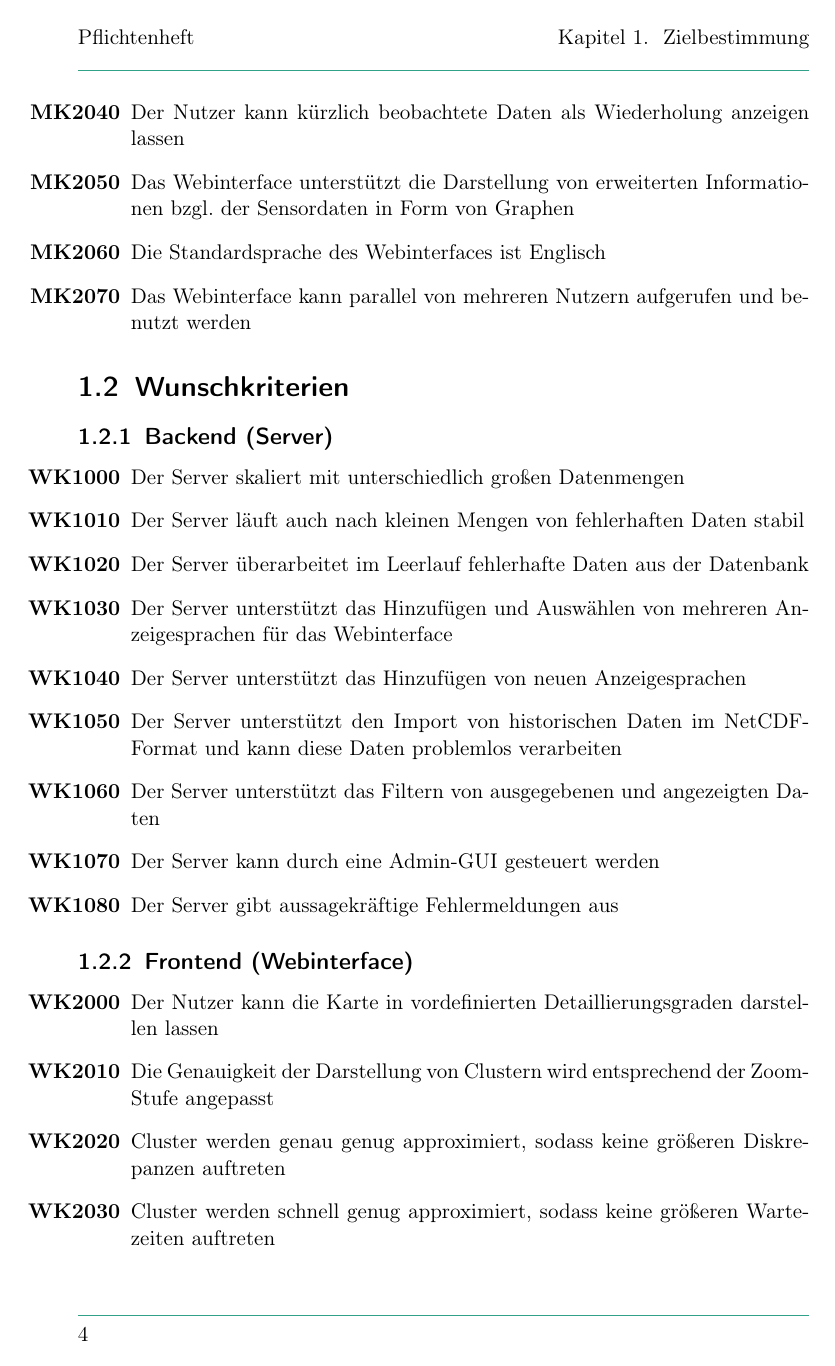
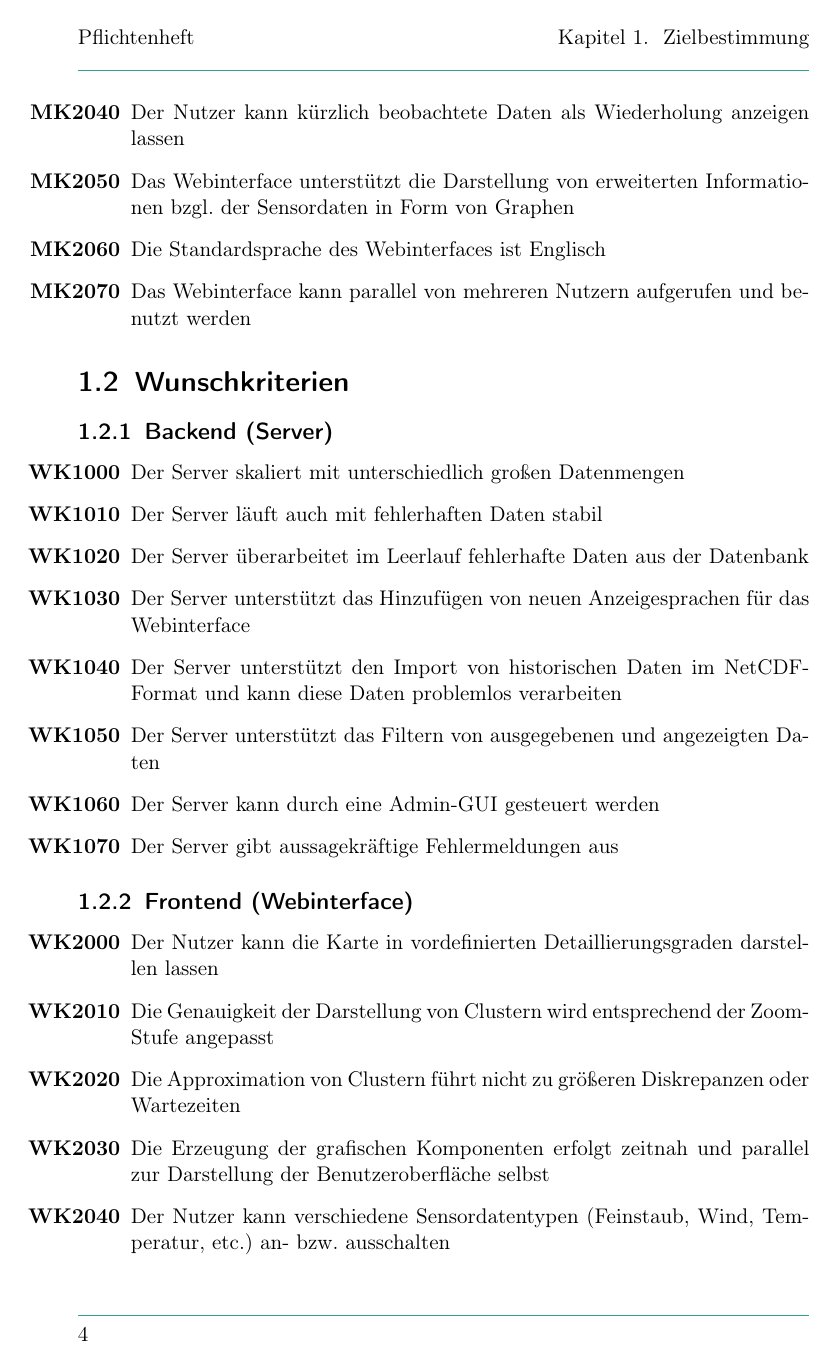
Before and after one commit to PaVoS-TECO/pavos-documents, a LaTeX document (01_Pflichtenheft/pflichtenheft.tex, which reads 01_Pflichtenheft/topics/01_zielbestimmung.tex): page 4 of 15. Compiled offline with pdfLaTeX.

Commit message:
Updated Zielbestimmung

```diff
--- a/01_Pflichtenheft/topics/01_zielbestimmung.tex
+++ b/01_Pflichtenheft/topics/01_zielbestimmung.tex
@@ -31,10 +31,9 @@ Ein Hauptmerkmal unseres Produktes ist die Fähigkeit, zusätzlich zu Echtzeitda
 \begin{enumerate}[label=\textbf{WK\arabic{enumi}0}]
 	\setcounter{enumi}{99}
 	\item Der Server skaliert mit unterschiedlich großen Datenmengen
-	\item Der Server läuft auch nach kleinen Mengen von fehlerhaften Daten stabil
+	\item Der Server läuft auch mit fehlerhaften Daten stabil
 	\item Der Server überarbeitet im Leerlauf fehlerhafte Daten aus der Datenbank
-	\item Der Server unterstützt das Hinzufügen und Auswählen von mehreren Anzeigesprachen für das Webinterface
-	\item Der Server unterstützt das Hinzufügen von neuen Anzeigesprachen
+	\item Der Server unterstützt das Hinzufügen von neuen Anzeigesprachen für das Webinterface
 	\item Der Server unterstützt den Import von historischen Daten im NetCDF-Format und kann diese Daten problemlos verarbeiten
 	\item Der Server unterstützt das Filtern von ausgegebenen und angezeigten Daten
 	\item Der Server kann durch eine Admin-GUI gesteuert werden
@@ -43,11 +42,9 @@ Ein Hauptmerkmal unseres Produktes ist die Fähigkeit, zusätzlich zu Echtzeitda
 \subsection{Frontend (Webinterface)}
 \begin{enumerate}[label=\textbf{WK\arabic{enumi}0}]
 	\setcounter{enumi}{199}
+	% Zoom / Darstellung
 	\item Der Nutzer kann die Karte in vordefinierten Detaillierungsgraden darstellen lassen
 	\item Die Genauigkeit der Darstellung von Clustern wird entsprechend der Zoom-Stufe angepasst
-	\item Cluster werden genau genug approximiert, sodass keine größeren Diskrepanzen auftreten
-	\item Cluster werden schnell genug approximiert, sodass keine größeren Wartezeiten auftreten
-	\item Verschiedene Sensordatentypen (Feinstaub, Wind, Temperatur, etc.) können an- bzw. ausgeschaltet werden
-	\item Die Daten eines Clusters können zusätzlich als Panel mit Wertetabellen und Graphen dargestellt werden
-	\item Die Erzeugung der grafischen Komponenten unterbricht den Arbeitsfluss nicht
-	\item Die Erzeugung der grafischen Komponenten erfolgt parallel zur Darstellung der Benutzeroberfläche selbst
+	\item Die Approximation von Clustern führt nicht zu größeren Diskrepanzen oder Wartezeiten
+	\item Die Erzeugung der grafischen Komponenten erfolgt zeitnah und parallel zur Darstellung der Benutzeroberfläche selbst
+	\item Der Nutzer kann verschiedene Sensordatentypen (Feinstaub, Wind, Temperatur, etc.) an- bzw. ausschalten
```
Also changed, not shown: 01_Pflichtenheft/topics/08_entwicklungsumgebung.tex (+1 -1 lines), 01_Pflichtenheft/pflichtenheft.pdf, 01_Pflichtenheft/topics/01_zielbestimmung.tex (27 more changed lines).
